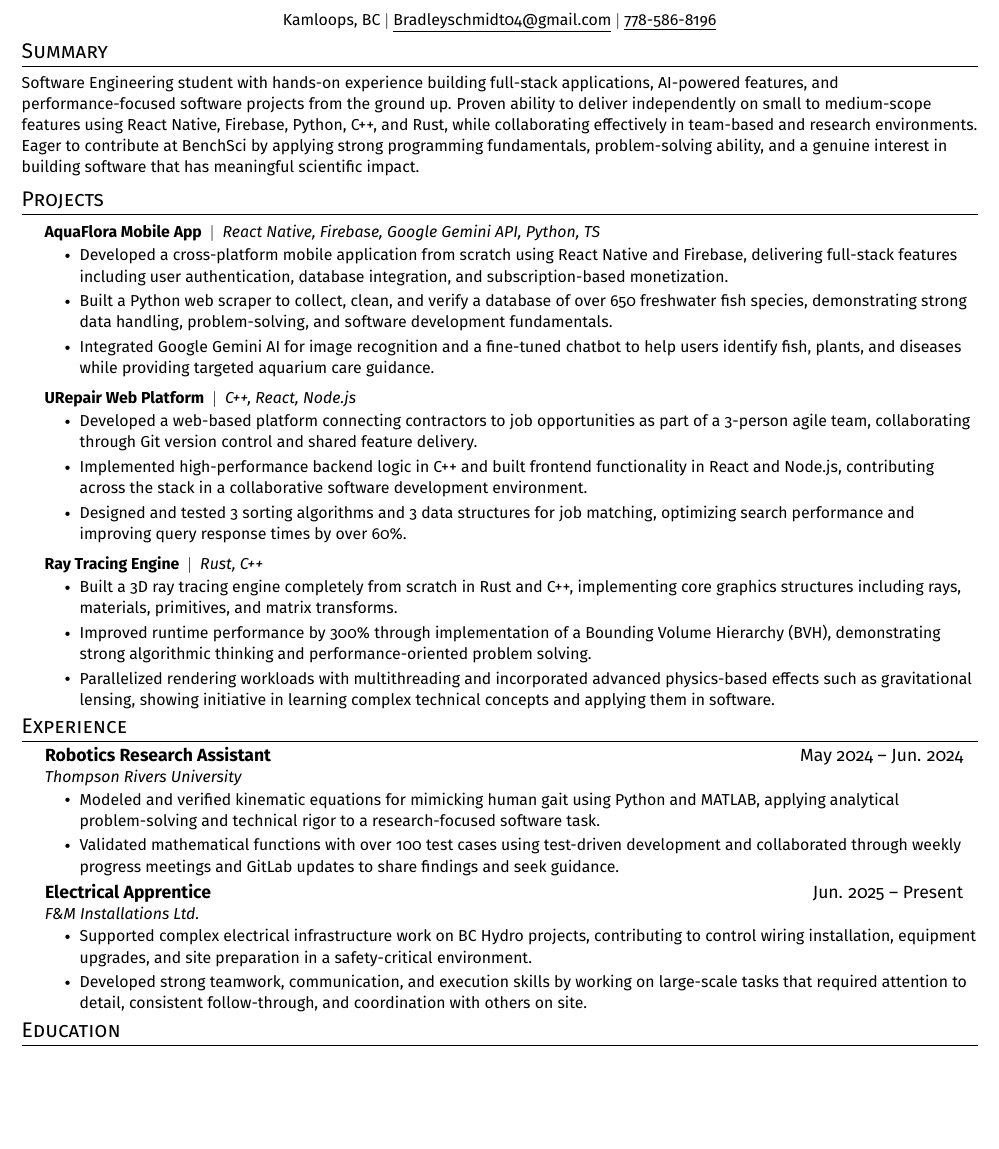
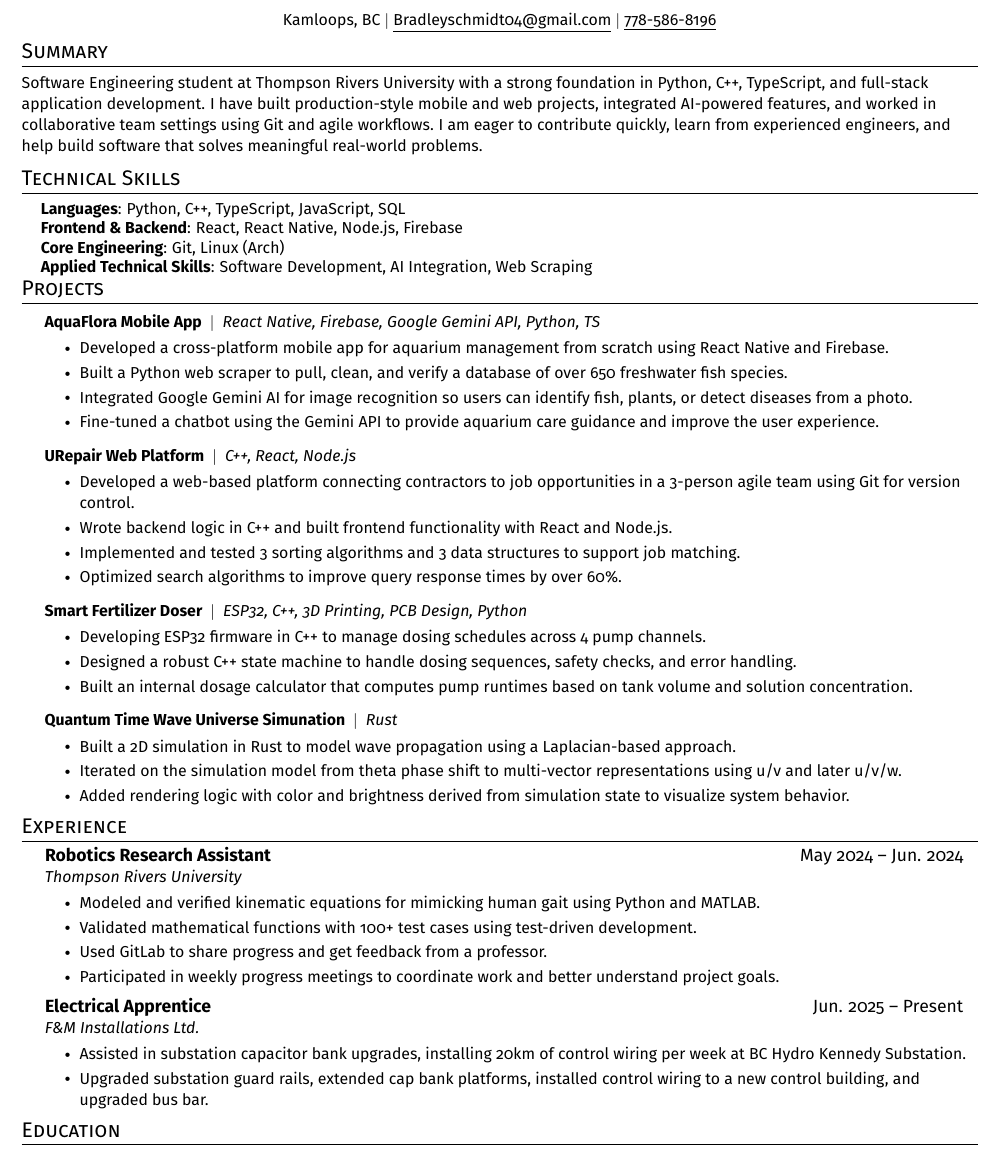
Before and after one commit to Shup04/autoApply, a LaTeX CV (Resume_Schmidt_BenchSci.tex): part of the page, cut so that both start at the same text, the shorter picture padded with empty space. Compiled offline with pdfLaTeX.

Commit message:
resume and cover letter looks complete

```diff
--- a/Resume_Schmidt_BenchSci.tex
+++ b/Resume_Schmidt_BenchSci.tex
@@ -85,32 +85,57 @@
 
 %-----------SUMMARY-----------
 \section{Summary}
-{\small Software Engineering student with hands-on experience building full-stack applications, AI-powered features, and performance-focused software projects from the ground up. Proven ability to deliver independently on small to medium-scope features using React Native, Firebase, Python, C++, and Rust, while collaborating effectively in team-based and research environments. Eager to contribute at BenchSci by applying strong programming fundamentals, problem-solving ability, and a genuine interest in building software that has meaningful scientific impact. }
+{\small Software Engineering student at Thompson Rivers University with a strong foundation in Python, C++, TypeScript, and full-stack application development. I have built production-style mobile and web projects, integrated AI-powered features, and worked in collaborative team settings using Git and agile workflows. I am eager to contribute quickly, learn from experienced engineers, and help build software that solves meaningful real-world problems. }
+
+%-----------TECHNICAL SKILLS-----------
+\section{Technical Skills}
+ \begin{itemize}[leftmargin=0.15in, label={}]
+    \small{\item{
+             \textbf{Languages}{: Python, C++, TypeScript, JavaScript, SQL}  \\              \textbf{Frontend \& Backend}{: React, React Native, Node.js, Firebase}  \\              \textbf{Core Engineering}{: Git, Linux (Arch)}  \\              \textbf{Applied Technical Skills}{: Software Development, AI Integration, Web Scraping}          }}
+ \end{itemize}
+ \vspace{-16pt}
 
 %-----------PROJECTS-----------
 \section{Projects}
   \resumeSubHeadingListStart
           \resumeProjectHeading
           {\textbf{ AquaFlora Mobile App } $|$ \emph{ React Native, Firebase, Google Gemini API, Python, TS }}{}
-      \resumeItemListStart
-                  \resumeItem{ Developed a cross-platform mobile application from scratch using React Native and Firebase, delivering full-stack features including user authentication, database integration, and subscription-based monetization. }
-                  \resumeItem{ Built a Python web scraper to collect, clean, and verify a database of over 650 freshwater fish species, demonstrating strong data handling, problem-solving, and software development fundamentals. }
-                  \resumeItem{ Integrated Google Gemini AI for image recognition and a fine-tuned chatbot to help users identify fish, plants, and diseases while providing targeted aquarium care guidance. }
+
+            \resumeItemListStart
+                  \resumeItem{ Developed a cross-platform mobile app for aquarium management from scratch using React Native and Firebase. }
+                  \resumeItem{ Built a Python web scraper to pull, clean, and verify a database of over 650 freshwater fish species. }
+                  \resumeItem{ Integrated Google Gemini AI for image recognition so users can identify fish, plants, or detect diseases from a photo. }
+                  \resumeItem{ Fine-tuned a chatbot using the Gemini API to provide aquarium care guidance and improve the user experience. }
               \resumeItemListEnd
+
           \resumeProjectHeading
           {\textbf{ URepair Web Platform } $|$ \emph{ C++, React, Node.js }}{}
-      \resumeItemListStart
-                  \resumeItem{ Developed a web-based platform connecting contractors to job opportunities as part of a 3-person agile team, collaborating through Git version control and shared feature delivery. }
-                  \resumeItem{ Implemented high-performance backend logic in C++ and built frontend functionality in React and Node.js, contributing across the stack in a collaborative software development environment. }
-                  \resumeItem{ Designed and tested 3 sorting algorithms and 3 data structures for job matching, optimizing search performance and improving query response times by over 60\%. }
+
+            \resumeItemListStart
+                  \resumeItem{ Developed a web-based platform connecting contractors to job opportunities in a 3-person agile team using Git for version control. }
+                  \resumeItem{ Wrote backend logic in C++ and built frontend functionality with React and Node.js. }
+                  \resumeItem{ Implemented and tested 3 sorting algorithms and 3 data structures to support job matching. }
+                  \resumeItem{ Optimized search algorithms to improve query response times by over 60\%. }
               \resumeItemListEnd
+
           \resumeProjectHeading
-          {\textbf{ Ray Tracing Engine } $|$ \emph{ Rust, C++ }}{}
-      \resumeItemListStart
-                  \resumeItem{ Built a 3D ray tracing engine completely from scratch in Rust and C++, implementing core graphics structures including rays, materials, primitives, and matrix transforms. }
-                  \resumeItem{ Improved runtime performance by 300\% through implementation of a Bounding Volume Hierarchy (BVH), demonstrating strong algorithmic thinking and performance-oriented problem solving. }
-                  \resumeItem{ Parallelized rendering workloads with multithreading and incorporated advanced physics-based effects such as gravitational lensing, showing initiative in learning complex technical concepts and applying them in software. }
+          {\textbf{ Smart Fertilizer Doser } $|$ \emph{ ESP32, C++, 3D Printing, PCB Design, Python }}{}
+
+            \resumeItemListStart
+                  \resumeItem{ Developing ESP32 firmware in C++ to manage dosing schedules across 4 pump channels. }
+                  \resumeItem{ Designed a robust C++ state machine to handle dosing sequences, safety checks, and error handling. }
+                  \resumeItem{ Built an internal dosage calculator that computes pump runtimes based on tank volume and solution concentration. }
               \resumeItemListEnd
+
+          \resumeProjectHeading
+          {\textbf{ Quantum Time Wave Universe Simunation } $|$ \emph{ Rust }}{}
+
+            \resumeItemListStart
+                  \resumeItem{ Built a 2D simulation in Rust to model wave propagation using a Laplacian-based approach. }
+                  \resumeItem{ Iterated on the simulation model from theta phase shift to multi-vector representations using u/v and later u/v/w. }
+                  \resumeItem{ Added rendering logic with color and brightness derived from simulation state to visualize system behavior. }
+              \resumeItemListEnd
+
       \resumeSubHeadingListEnd
 
 %-----------EXPERIENCE-----------
@@ -119,17 +144,23 @@
           \resumeSubheading
         { Robotics Research Assistant }{ May 2024 -- Jun. 2024 }
         { Thompson Rivers University }{}
-      \resumeItemListStart
-                  \resumeItem{ Modeled and verified kinematic equations for mimicking human gait using Python and MATLAB, applying analytical problem-solving and technical rigor to a research-focused software task. }
-                  \resumeItem{ Validated mathematical functions with over 100 test cases using test-driven development and collaborated through weekly progress meetings and GitLab updates to share findings and seek guidance. }
+
+            \resumeItemListStart
+                  \resumeItem{ Modeled and verified kinematic equations for mimicking human gait using Python and MATLAB. }
+                  \resumeItem{ Validated mathematical functions with 100+ test cases using test-driven development. }
+                  \resumeItem{ Used GitLab to share progress and get feedback from a professor. }
+                  \resumeItem{ Participated in weekly progress meetings to coordinate work and better understand project goals. }
               \resumeItemListEnd
+
           \resumeSubheading
         { Electrical Apprentice }{ Jun. 2025 -- Present }
         { F\&M Installations Ltd. }{}
-      \resumeItemListStart
-                  \resumeItem{ Supported complex electrical infrastructure work on BC Hydro projects, contributing to control wiring installation, equipment upgrades, and site preparation in a safety-critical environment. }
-                  \resumeItem{ Developed strong teamwork, communication, and execution skills by working on large-scale tasks that required attention to detail, consistent follow-through, and coordination with others on site. }
+
+            \resumeItemListStart
+                  \resumeItem{ Assisted in substation capacitor bank upgrades, installing 20km of control wiring per week at BC Hydro Kennedy Substation. }
+                  \resumeItem{ Upgraded substation guard rails, extended cap bank platforms, installed control wiring to a new control building, and upgraded bus bar. }
               \resumeItemListEnd
+
       \resumeSubHeadingListEnd
 
 %-----------EDUCATION-----------
```
Also changed, not shown: CL_Schmidt_BenchSci.txt (+8 -7 lines), template.tex (+23 -0 lines), Resume_Schmidt_BenchSci.pdf, 6 other files.
